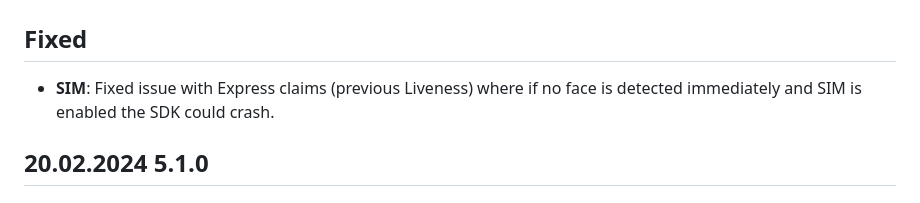
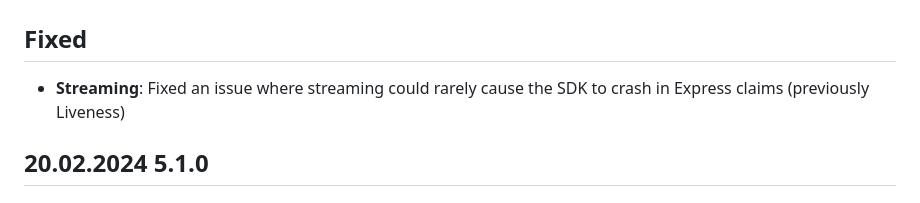
Before and after one commit to iProov/web, a Markdown page: CHANGELOG.md, the part around the change. Rendered like a GitHub page.

Commit message:
Update CHANGELOG entry for v5.1.1

```diff
--- a/CHANGELOG.md
+++ b/CHANGELOG.md
@@ -9,7 +9,7 @@ and this project adheres to [Semantic Versioning](https://semver.org/spec/v2.0.0
 
 ## Fixed
 
-- **SIM**: Fixed issue with Express claims (previous Liveness) where if no face is detected immediately and SIM is enabled the SDK could crash.
+- **Streaming**: Fixed an issue where streaming could rarely cause the SDK to crash in Express claims (previously Liveness)
 
 ## 20.02.2024 5.1.0
 
```
